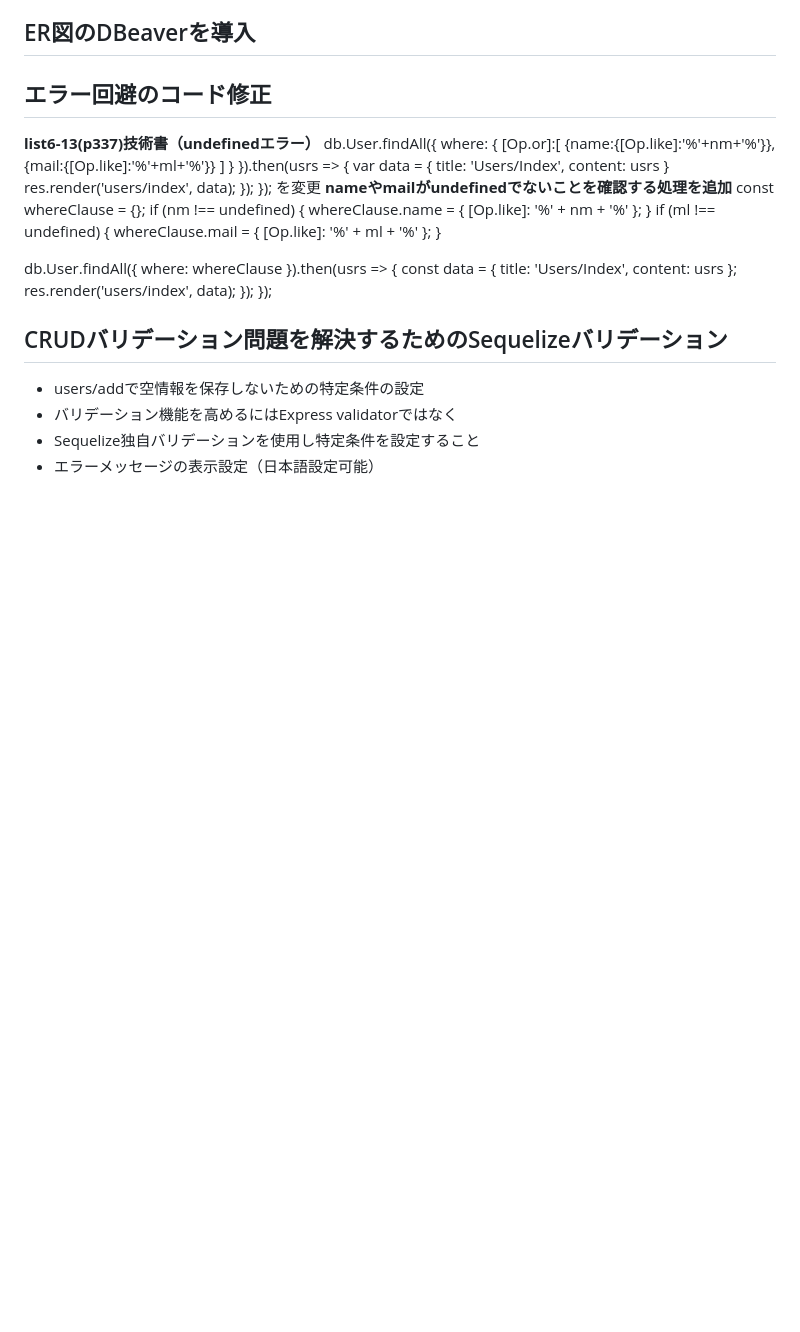
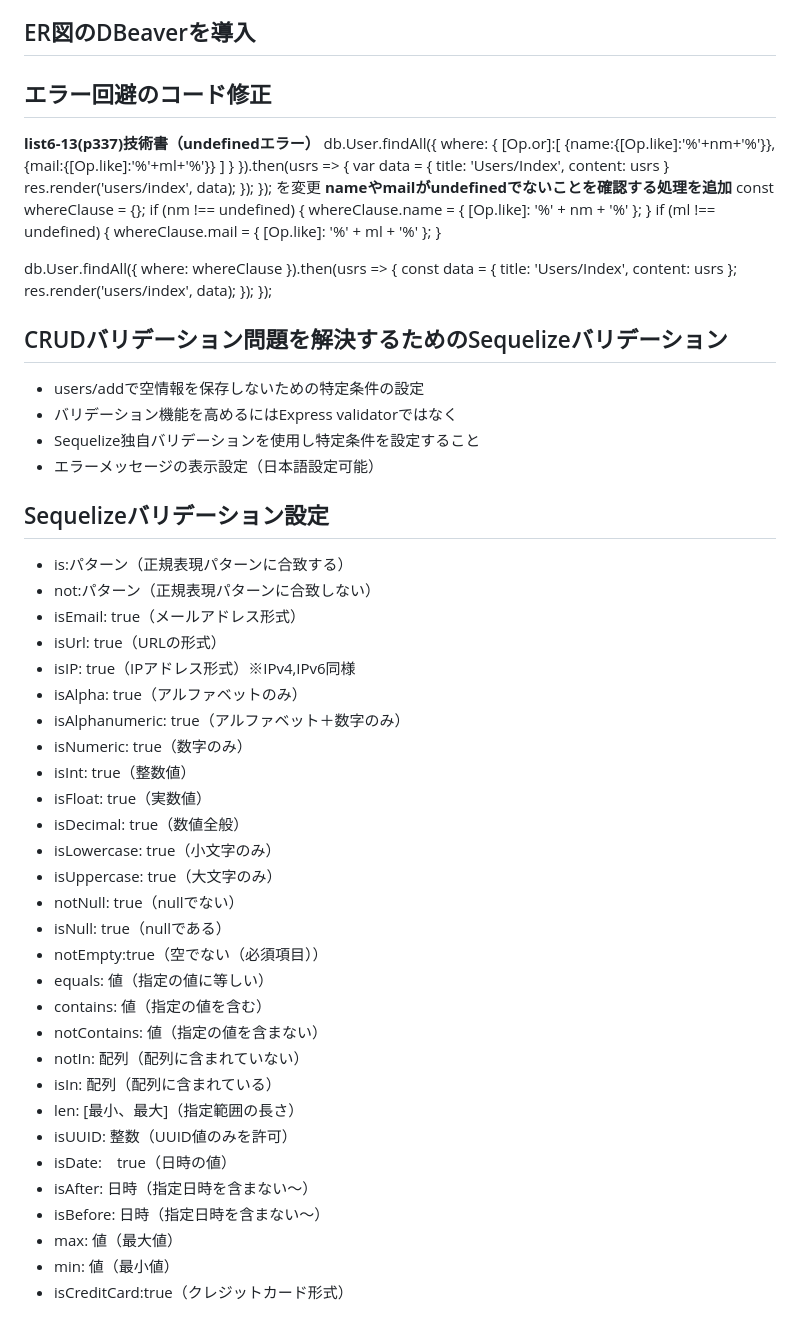
Before and after one commit to lumijoe/ex-gen-app, a Markdown page: issue.md, the part around the change. GitHub-like rendering; blank space fills up the shorter version.

Commit message:
vali ver.

```diff
--- a/issue.md
+++ b/issue.md
@@ -292,3 +292,34 @@ const whereClause = {};
 - バリデーション機能を高めるにはExpress validatorではなく
 - Sequelize独自バリデーションを使用し特定条件を設定すること
 - エラーメッセージの表示設定（日本語設定可能）
+
+## Sequelizeバリデーション設定
+- is:パターン（正規表現パターンに合致する）
+- not:パターン（正規表現パターンに合致しない）
+- isEmail: true（メールアドレス形式）
+- isUrl: true（URLの形式）
+- isIP: true（IPアドレス形式）※IPv4,IPv6同様
+- isAlpha: true（アルファベットのみ）
+- isAlphanumeric: true（アルファベット＋数字のみ）
+- isNumeric: true（数字のみ）
+- isInt: true（整数値）
+- isFloat: true（実数値）
+- isDecimal: true（数値全般）
+- isLowercase: true（小文字のみ）
+- isUppercase: true（大文字のみ）
+- notNull: true（nullでない）
+- isNull: true（nullである）
+- notEmpty:true（空でない（必須項目））
+- equals: 値（指定の値に等しい）
+- contains: 値（指定の値を含む）
+- notContains: 値（指定の値を含まない）
+- notIn: 配列（配列に含まれていない）
+- isIn: 配列（配列に含まれている）
+- len: [最小、最大]（指定範囲の長さ）
+- isUUID: 整数（UUID値のみを許可）
+- isDate:　true（日時の値）
+- isAfter: 日時（指定日時を含まない〜）
+- isBefore: 日時（指定日時を含まない〜）
+- max: 値（最大値）
+- min: 値（最小値）
+- isCreditCard:true（クレジットカード形式）
```
